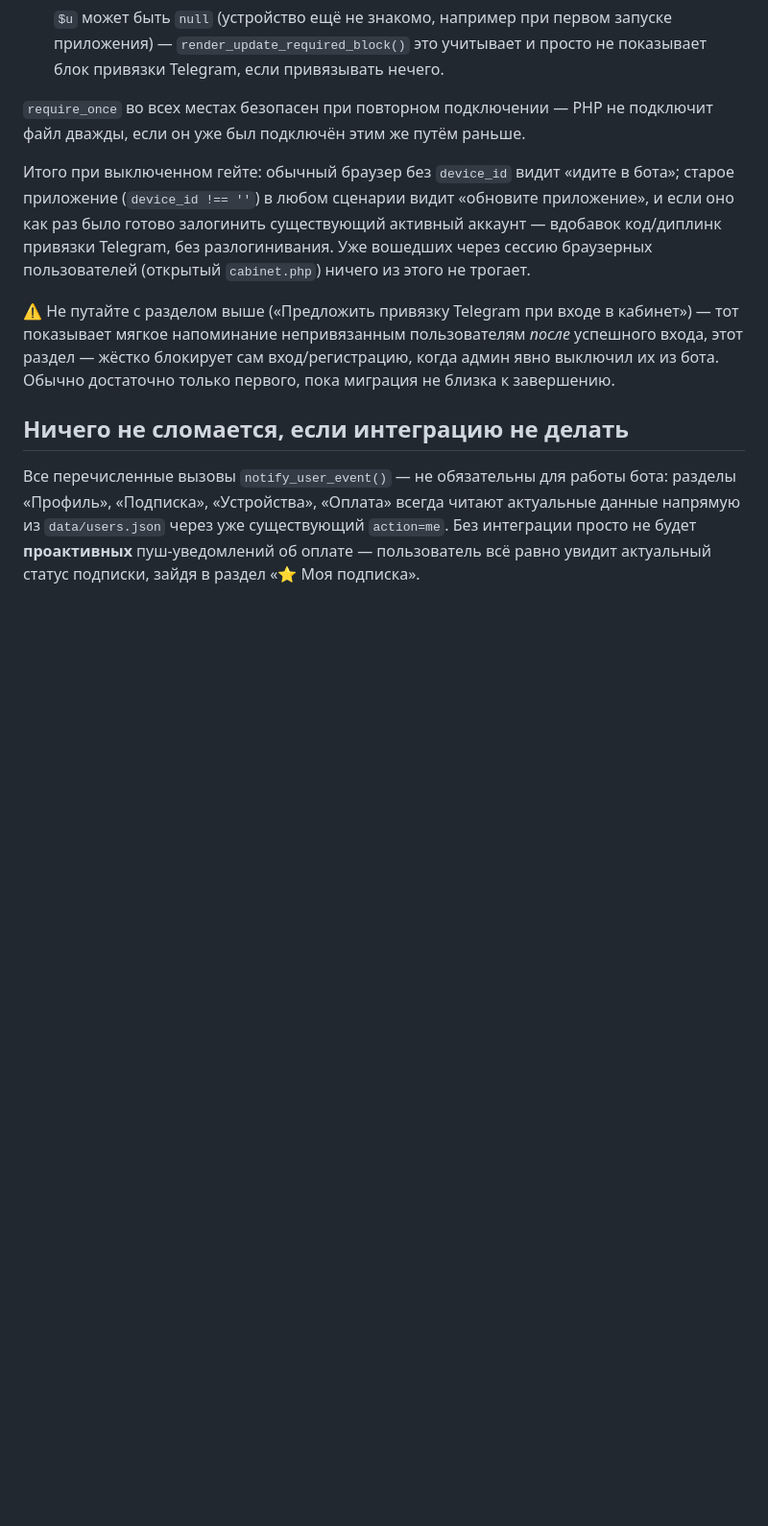
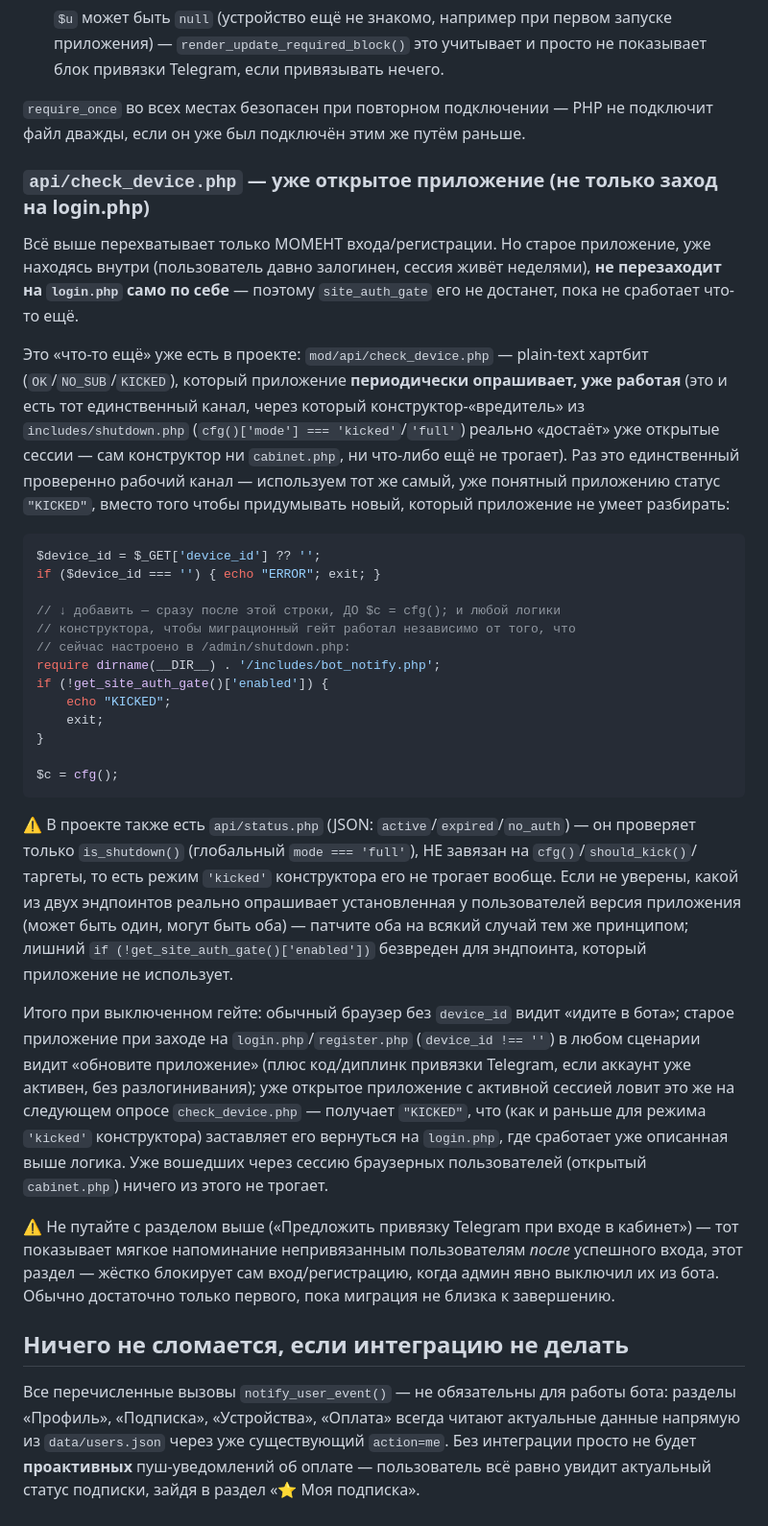
Before and after one commit to qmurzik/Update, a Markdown page: telegram-bot/php-api/INTEGRATION.md, the part around the change. Shown at 96% size. Rendered like a GitHub page; blank space fills up the shorter version.

Commit message:
Docs: site_auth_gate must also gate api/check_device.php (already-running app)
User uploaded the full site zip. Found the real mechanism the shutdown
constructor uses to reach already-logged-in app sessions: api/check_device.php
is a plain-text (OK/NO_SUB/KICKED) heartbeat the old app polls periodically
while running — cfg()['mode']==='kicked'/'full' only actually bite through
this endpoint, nothing else (cabinet.php etc. never call cfg()/is_shutdown()).
login.php/register.php only catch the login MOMENT, not an already-open
session. Documented reusing the existing "KICKED" status (app already
understands it) rather than inventing a new one. Also flagged api/status.php
as a second, is_shutdown()-only polling endpoint that may or may not be
what the installed app actually uses.

Co-Authored-By: Claude Sonnet 5 <noreply@anthropic.com>
Claude-Session: https://claude.ai/code/session_01QLkS5M7SQDkYRuh8fYC5XN

````diff
--- a/telegram-bot/php-api/INTEGRATION.md
+++ b/telegram-bot/php-api/INTEGRATION.md
@@ -424,12 +424,58 @@ if (!get_site_auth_gate()['enabled']) {
 `require_once` во всех местах безопасен при повторном подключении — PHP
 не подключит файл дважды, если он уже был подключён этим же путём раньше.
 
+### `api/check_device.php` — уже открытое приложение (не только заход на login.php)
+
+Всё выше перехватывает только МОМЕНТ входа/регистрации. Но старое
+приложение, уже находясь внутри (пользователь давно залогинен, сессия
+живёт неделями), **не перезаходит на `login.php` само по себе** — поэтому
+`site_auth_gate` его не достанет, пока не сработает что-то ещё.
+
+Это «что-то ещё» уже есть в проекте: `mod/api/check_device.php` — plain-text
+хартбит (`OK`/`NO_SUB`/`KICKED`), который приложение **периодически
+опрашивает, уже работая** (это и есть тот единственный канал, через
+который конструктор-«вредитель» из `includes/shutdown.php`
+(`cfg()['mode'] === 'kicked'`/`'full'`) реально «достаёт» уже открытые
+сессии — сам конструктор ни `cabinet.php`, ни что-либо ещё не трогает).
+Раз это единственный проверенно рабочий канал — используем тот же самый,
+уже понятный приложению статус `"KICKED"`, вместо того чтобы придумывать
+новый, который приложение не умеет разбирать:
+
+```php
+$device_id = $_GET['device_id'] ?? '';
+if ($device_id === '') { echo "ERROR"; exit; }
+
+// ↓ добавить — сразу после этой строки, ДО $c = cfg(); и любой логики
+// конструктора, чтобы миграционный гейт работал независимо от того, что
+// сейчас настроено в /admin/shutdown.php:
+require dirname(__DIR__) . '/includes/bot_notify.php';
+if (!get_site_auth_gate()['enabled']) {
+    echo "KICKED";
+    exit;
+}
+
+$c = cfg();
+```
+
+⚠️ В проекте также есть `api/status.php` (JSON: `active`/`expired`/`no_auth`)
+— он проверяет только `is_shutdown()` (глобальный `mode === 'full'`), НЕ
+завязан на `cfg()`/`should_kick()`/таргеты, то есть режим `'kicked'`
+конструктора его не трогает вообще. Если не уверены, какой из двух
+эндпоинтов реально опрашивает установленная у пользователей версия
+приложения (может быть один, могут быть оба) — патчите оба на всякий
+случай тем же принципом; лишний `if (!get_site_auth_gate()['enabled'])`
+безвреден для эндпоинта, который приложение не использует.
+
 Итого при выключенном гейте: обычный браузер без `device_id` видит
-«идите в бота»; старое приложение (`device_id !== ''`) в любом сценарии
-видит «обновите приложение», и если оно как раз было готово залогинить
-существующий активный аккаунт — вдобавок код/диплинк привязки Telegram,
-без разлогинивания. Уже вошедших через сессию браузерных пользователей
-(открытый `cabinet.php`) ничего из этого не трогает.
+«идите в бота»; старое приложение при заходе на `login.php`/`register.php`
+(`device_id !== ''`) в любом сценарии видит «обновите приложение» (плюс
+код/диплинк привязки Telegram, если аккаунт уже активен, без
+разлогинивания); уже открытое приложение с активной сессией ловит это же
+на следующем опросе `check_device.php` — получает `"KICKED"`, что (как и
+раньше для режима `'kicked'` конструктора) заставляет его вернуться на
+`login.php`, где сработает уже описанная выше логика. Уже вошедших через
+сессию браузерных пользователей (открытый `cabinet.php`) ничего из этого
+не трогает.
 
 ⚠️ Не путайте с разделом выше («Предложить привязку Telegram при входе в
 кабинет») — тот показывает мягкое напоминание непривязанным пользователям
````
